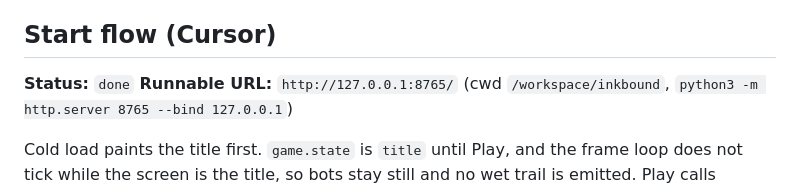
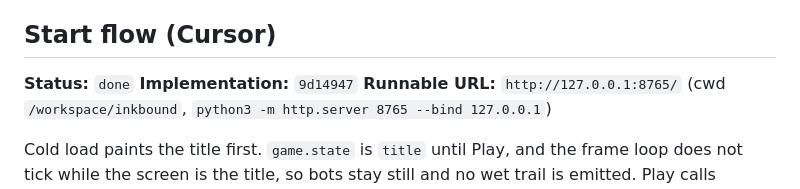
Before and after one commit to atiffhussainkhan/paper, a Markdown page: inkbound/MINIMAX-HANDOFF.md, the part around the change. Rendered like a GitHub page.

Commit message:
Record the title-gate implementation commit.
Co-authored-by: atiff.khan <atiff.khan@yahoo.com>

```diff
--- a/inkbound/MINIMAX-HANDOFF.md
+++ b/inkbound/MINIMAX-HANDOFF.md
@@ -10,6 +10,7 @@ Add Paper.io-class home/start screen with Play gate; match must not run until Pl
 ## Start flow (Cursor)
 
 **Status:** `done`
+**Implementation:** `9d14947`
 **Runnable URL:** `http://127.0.0.1:8765/` (cwd `/workspace/inkbound`, `python3 -m http.server 8765 --bind 127.0.0.1`)
 
 Cold load paints the title first. `game.state` is `title` until Play, and the frame loop does not tick while the screen is the title, so bots stay still and no wet trail is emitted. Play calls `reset()` and cold-spawns the disk, the three bots, and the HUD. Restart on the death card starts that match again. Home, on the death card and in the match, returns to the title. Figure plates live on the home screen; they do not cover the playfield. The steer line is on the title and in the match, including at 375px. Locked inks stay locked until best % earns them.
```
